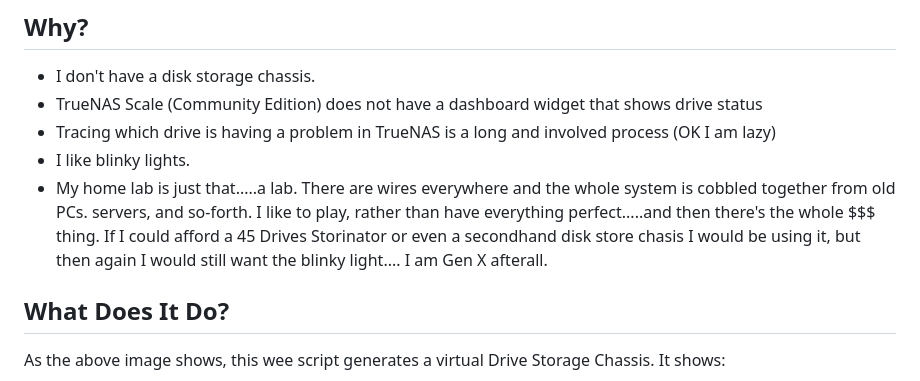
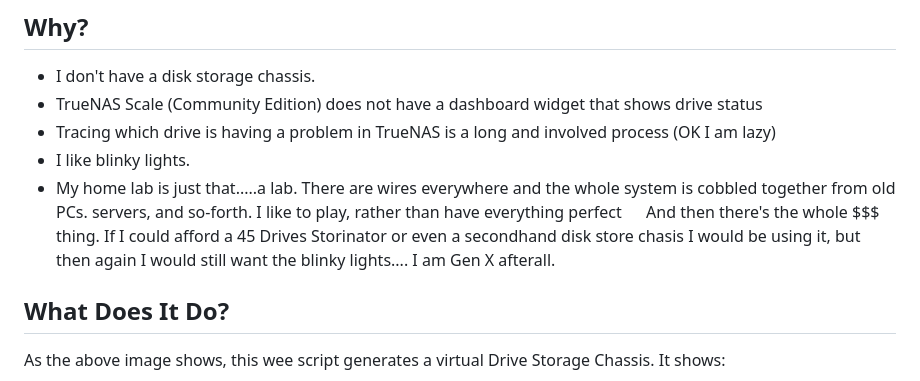
Before and after one commit to iamawumpas/TrueNAS_Scale_Drive-Bay_Dashboard, a Markdown page: README.md, the part around the change. GitHub-like rendering.

Commit message:
Improve readability of home lab description in README
Split a long sentence about the home lab into two for better readability.

```diff
--- a/README.md
+++ b/README.md
@@ -9,7 +9,9 @@ A dashboard to show my disk array arangement, status and activity.
 - TrueNAS Scale (Community Edition) does not have a dashboard widget that shows drive status
 - Tracing which drive is having a problem in TrueNAS is a long and involved process (OK I am lazy)
 - I like blinky lights.
-- My home lab is just that.....a lab. There are wires everywhere and the whole system is cobbled together from old PCs. servers, and so-forth. I like to play, rather than have everything perfect.....and then there's the whole $$$ thing. If I could afford a 45 Drives Storinator or even a secondhand disk store chasis I would be using it, but then again I would still want the blinky light.... I am Gen X afterall.
+- My home lab is just that.....a lab. There are wires everywhere and the whole system is cobbled together from old PCs. servers, and so-forth. I like to play, rather than have everything perfect
+&emsp;
+And then there's the whole $$$ thing. If I could afford a 45 Drives Storinator or even a secondhand disk store chasis I would be using it, but then again I would still want the blinky lights.... I am Gen X afterall.
 &emsp;
 &emsp;
 ## What Does It Do?
```
